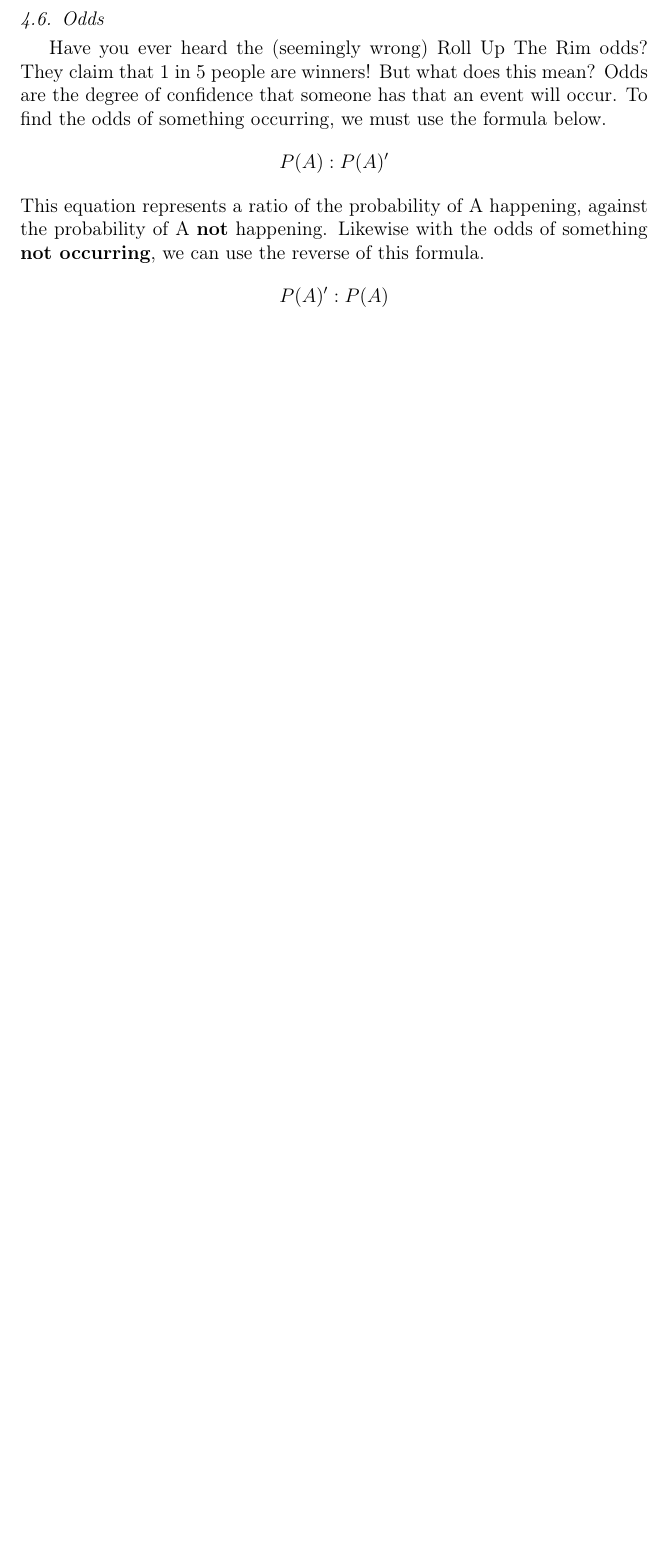
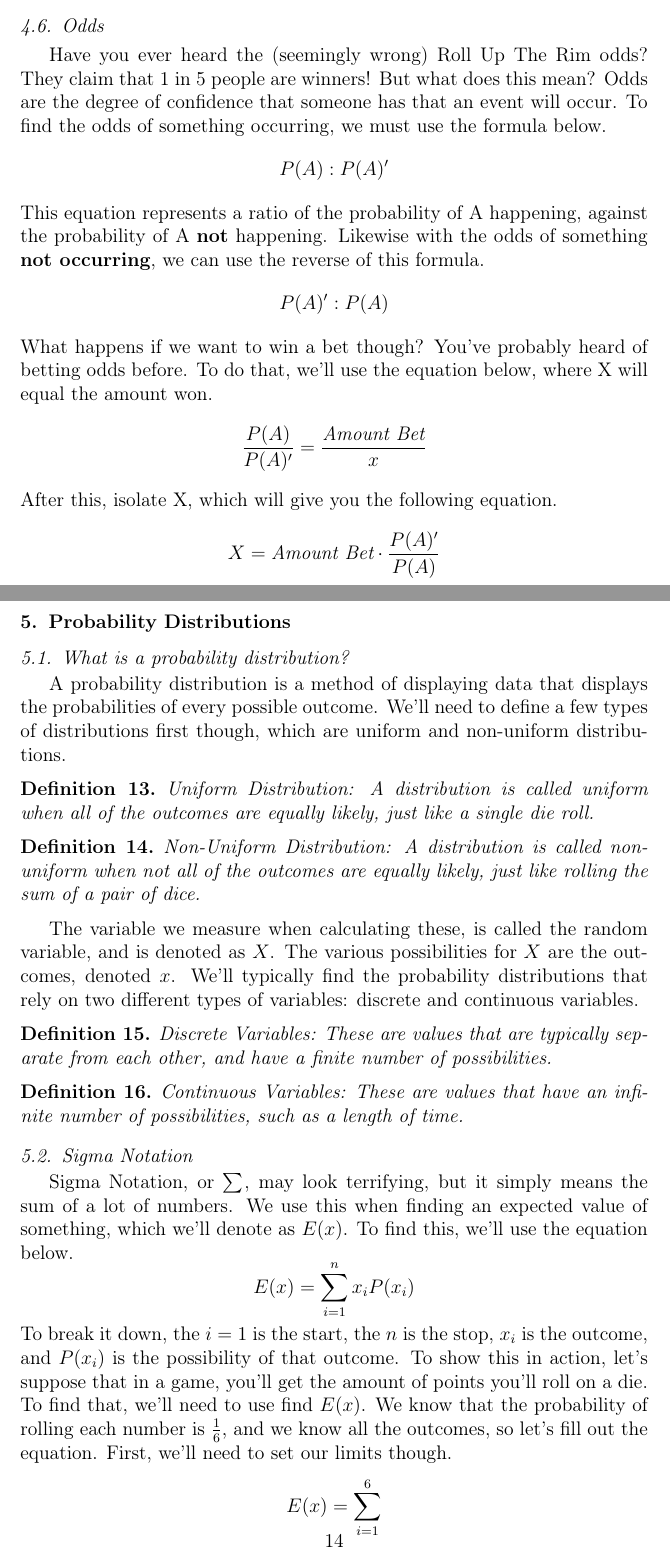
Before and after one commit to calumptrck/MDM4UI, a LaTeX paper (main.tex): part of page 13 of 13 before the commit and two parts of pages 13 and 14 of 15 after it, the two joined at a grey line, cut so that both start at the same text, the shorter picture padded with empty space. Compiled offline with pdfLaTeX.

Commit message:
Minor Fixes & Added New Section
Added:
Probability Distributions
Inverse Matrix
Fixed:
Spacing

```diff
--- a/main.tex
+++ b/main.tex
@@ -575,3 +599,46 @@ or how many ways can you bring 4 people out of 20 friends to a party.
     \begin{equation*}
         P(A)' : P(A)
     \end{equation*}
+    What happens if we want to win a bet though? You've probably heard of betting odds before. To do that, we'll use the equation below, where X will equal the amount won.
+    \begin{equation*}
+        \frac{P(A)}{P(A)'} = \frac{\emph{Amount Bet}}{x}
+    \end{equation*}
+    After this, isolate X, which will give you the following equation.
+    \begin{equation*}
+        X = \emph{Amount Bet}\cdot\frac{P(A)'}{P(A)}
+    \end{equation*}
+
+\section{Probability Distributions}
+
+    \subsection{What is a probability distribution?}
+    A probability distribution is a method of displaying data that displays the probabilities of every possible outcome. We'll need to define a few types of distributions first though, which are uniform and non-uniform distributions.
+    \begin{definition}
+        Uniform Distribution: A distribution is called uniform when all of the outcomes are equally likely, just like a single die roll.
+    \end{definition}
+    \begin{definition}
+        Non-Uniform Distribution: A distribution is called non-uniform when not all of the outcomes are equally likely, just like rolling the sum of a pair of dice.
+    \end{definition}
+    The variable we measure when calculating these, is called the random variable, and is denoted as $X$. The various possibilities for $X$ are the outcomes, denoted $x$. We'll typically find the probability distributions that rely on two different types of variables: discrete and continuous variables.
+    \begin{definition}
+        Discrete Variables: These are values that are typically separate from each other, and have a finite number of possibilities.
+    \end{definition}
+    \begin{definition}
+        Continuous Variables: These are values that have an infinite number of possibilities, such as a length of time.
+    \end{definition}
+
+    \subsection{Sigma Notation}
+    Sigma Notation, or $\sum_{}^{}$, may look terrifying, but it simply means the sum of a lot of numbers. We use this when finding an expected value of something, which we'll denote as $E(x)$. To find this, we'll use the equation below.
+    \begin{equation*}
+        E(x) = \sum_{i=1}^{n}x_{i}P(x_{i})
+    \end{equation*}
+    To break it down, the $i=1$ is the start, the $n$ is the stop, {$x_{i}$ is the outcome, and $P(x_{i})$ is the possibility of that outcome.
+    To show this in action, let's suppose that in a game, you'll get the amount of points you'll roll on a die.
+    To find that, we'll need to use find $E(x)$.
+    We know that the probability of rolling each number is $\frac{1}{6}$, and we know all the outcomes, so let's fill out the equation. First, we'll need to set our limits though.
+    \begin{equation*}
+        E(x) = \sum_{i=1}^{6}
+    \end{equation*}
+    This means that we must repeat the $x_{i}P(x_{i})$ starting at one, going to six, which would be six times. Now we'll expand that below.
+    \begin{equation*}
+        E(x) = 1(\frac{1}{6}) + 2(\frac{1}{6}) + 3(\frac{1}{6}) + 4(\frac{1}{6}) + 5(\frac{1}{6}) + 6(\frac{1}{6})
+    \end{equation*}
```
Also changed, not shown: MDM4UI.pdf, main.tex (48 more changed lines). Lines whose indentation alone changed are shown as unchanged.
